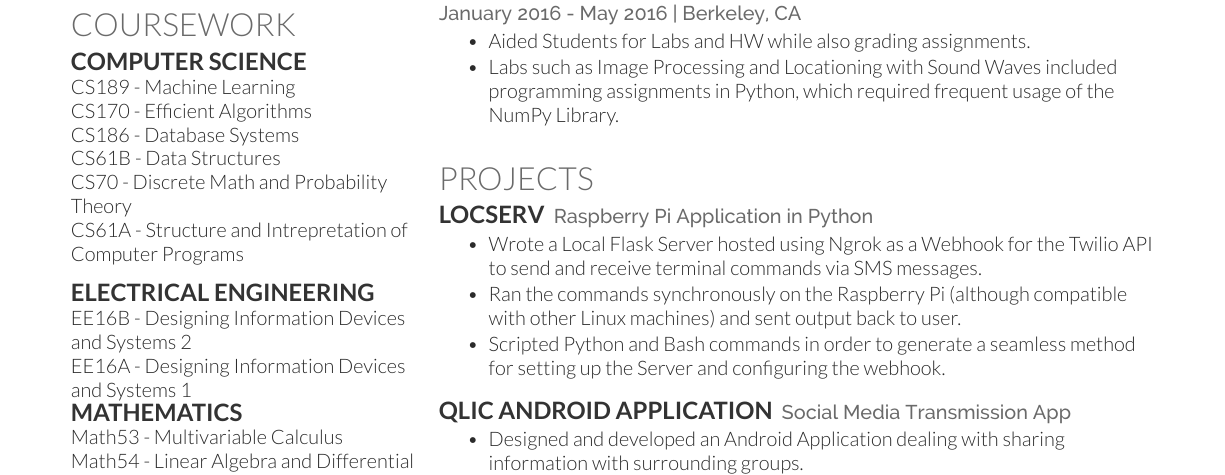
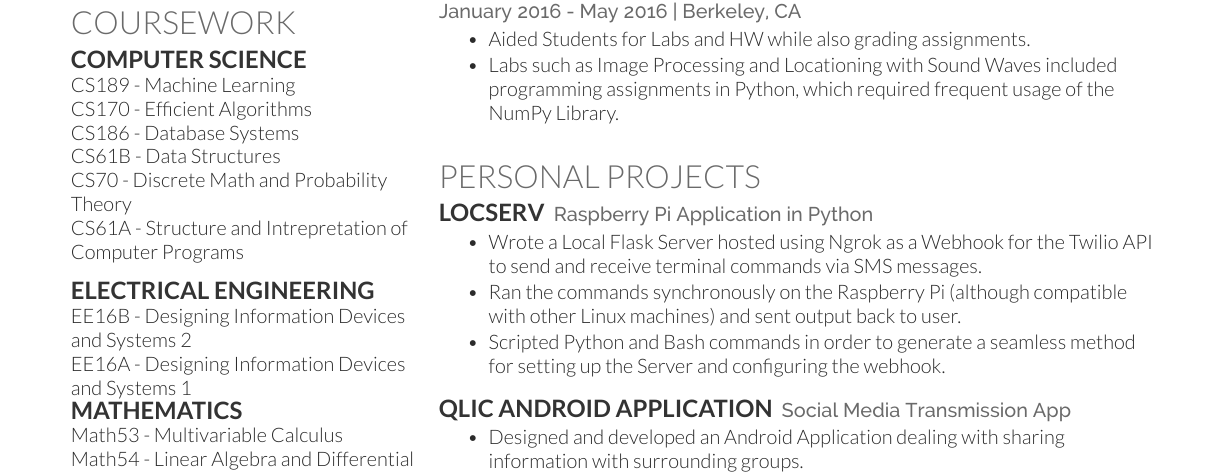
Before and after one commit to SirjanK/Resume, a LaTeX CV (resume.tex): part of the page, cut so that both start at the same text. Compiled offline with XeLaTeX.

Commit message:
Updated Projects to Personal Projects

```diff
--- a/resume.tex
+++ b/resume.tex
@@ -149,7 +149,7 @@ to release phase.
 %     PROJECTS
 %%%%%%%%%%%%%%%%%%%%%%%%%%%%%%%%%%%%%%
 
-\section{Projects}
+\section{Personal Projects}
 \runsubsection{LocServ}
 \location{Raspberry Pi Application in Python}
 \begin{tightemize}
```
Also changed, not shown: Resume.pdf (deleted), Sirjan_Kafle_Resume.pdf (added).
